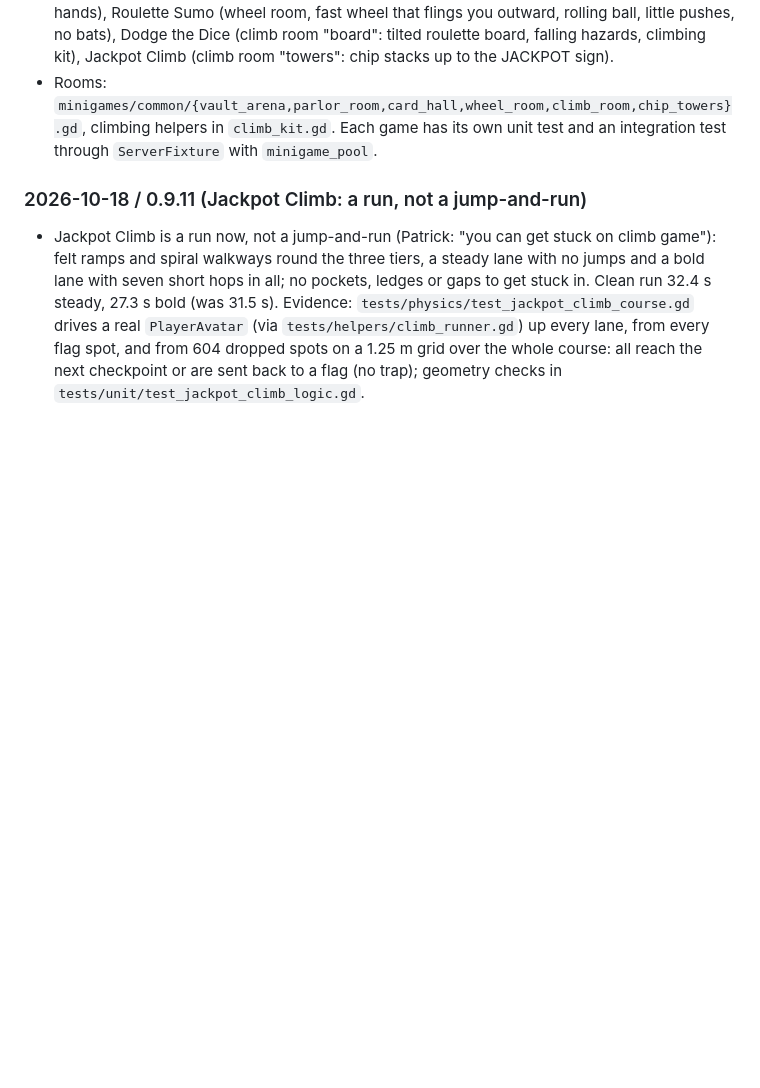
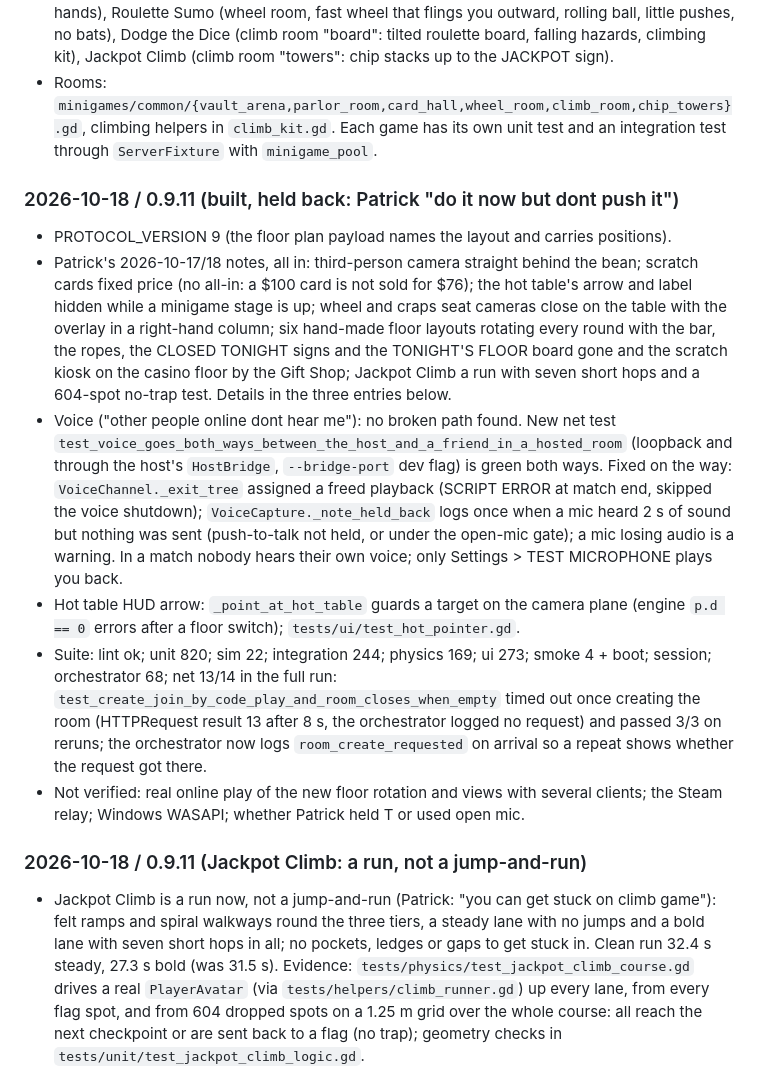
Before and after one commit to patrickcerny/better-at-gambling, a Markdown page: docs/PROGRESS.md, the part around the change. GitHub-like rendering; blank space fills up the shorter version.

Commit message:
PROGRESS: 0.9.11 summary entry

```diff
--- a/docs/PROGRESS.md
+++ b/docs/PROGRESS.md
@@ -139,6 +139,32 @@
 - Rooms: `minigames/common/{vault_arena,parlor_room,card_hall,wheel_room,climb_room,chip_towers}.gd`,
   climbing helpers in `climb_kit.gd`. Each game has its own unit test and an integration test through
   `ServerFixture` with `minigame_pool`.
+### 2026-10-18 / 0.9.11 (built, held back: Patrick "do it now but dont push it")
+- PROTOCOL_VERSION 9 (the floor plan payload names the layout and carries positions).
+- Patrick's 2026-10-17/18 notes, all in: third-person camera straight behind the bean; scratch
+  cards fixed price (no all-in: a $100 card is not sold for $76); the hot table's arrow and label
+  hidden while a minigame stage is up; wheel and craps seat cameras close on the table with the
+  overlay in a right-hand column; six hand-made floor layouts rotating every round with the bar,
+  the ropes, the CLOSED TONIGHT signs and the TONIGHT'S FLOOR board gone and the scratch kiosk on
+  the casino floor by the Gift Shop; Jackpot Climb a run with seven short hops and a 604-spot
+  no-trap test. Details in the three entries below.
+- Voice ("other people online dont hear me"): no broken path found. New net test
+  `test_voice_goes_both_ways_between_the_host_and_a_friend_in_a_hosted_room` (loopback and
+  through the host's `HostBridge`, `--bridge-port` dev flag) is green both ways. Fixed on the way:
+  `VoiceChannel._exit_tree` assigned a freed playback (SCRIPT ERROR at match end, skipped the voice
+  shutdown); `VoiceCapture._note_held_back` logs once when a mic heard 2 s of sound but nothing was
+  sent (push-to-talk not held, or under the open-mic gate); a mic losing audio is a warning. In a
+  match nobody hears their own voice; only Settings > TEST MICROPHONE plays you back.
+- Hot table HUD arrow: `_point_at_hot_table` guards a target on the camera plane (engine
+  `p.d == 0` errors after a floor switch); `tests/ui/test_hot_pointer.gd`.
+- Suite: lint ok; unit 820; sim 22; integration 244; physics 169; ui 273; smoke 4 + boot;
+  session; orchestrator 68; net 13/14 in the full run: `test_create_join_by_code_play_and_room_closes_when_empty`
+  timed out once creating the room (HTTPRequest result 13 after 8 s, the orchestrator logged no
+  request) and passed 3/3 on reruns; the orchestrator now logs `room_create_requested` on arrival
+  so a repeat shows whether the request got there.
+- Not verified: real online play of the new floor rotation and views with several clients; the
+  Steam relay; Windows WASAPI; whether Patrick held T or used open mic.
+
 ### 2026-10-18 / 0.9.11 (Jackpot Climb: a run, not a jump-and-run)
 - Jackpot Climb is a run now, not a jump-and-run (Patrick: "you can get stuck on climb game"): felt
   ramps and spiral walkways round the three tiers, a steady lane with no jumps and a bold lane with
```
